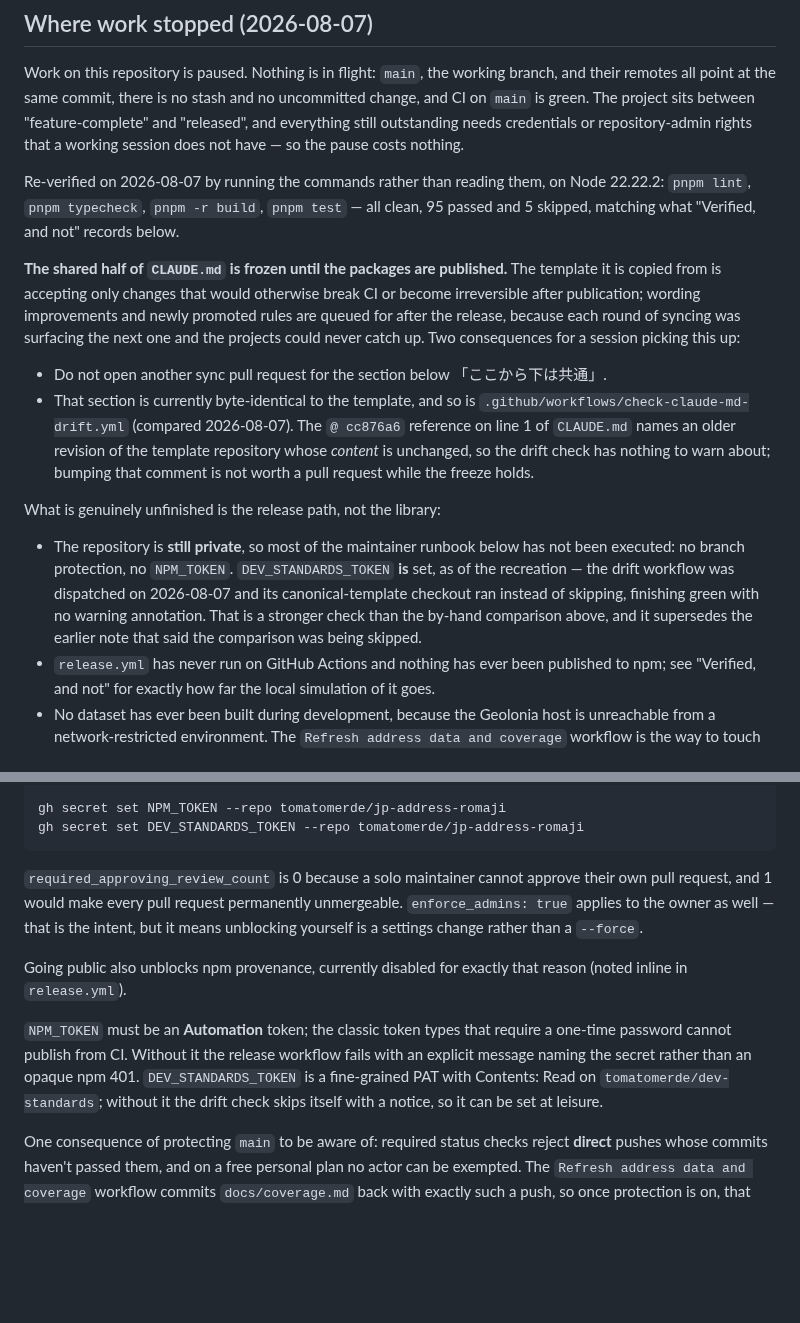
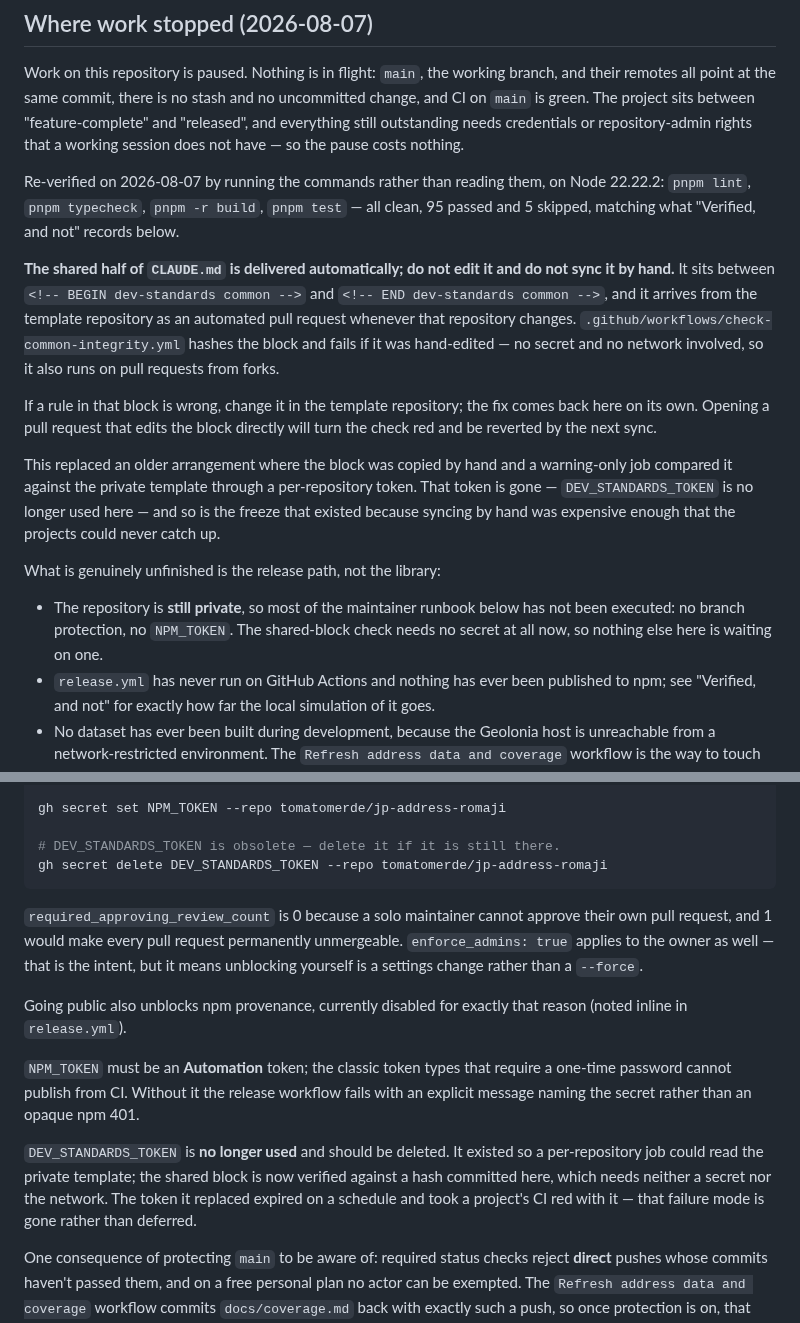
Before and after one commit to tomatomerde/jp-address-romaji, a Markdown page: docs/project-status.md, 2 parts joined by grey strips. Rendered like a GitHub page; blank space fills up the shorter version.

Commit message:
Remove the header that tells contributors to do the opposite of the rule
1行目に残っていた旧方式の参照コメントが「共通部分（「ここから下は共通」以降）を修正したら
原本にも反映すること」と指示していた。新方式ではこれが逆で、マーカー内を編集すれば
整合性チェックが落ちる。同じファイルの中で相反する指示が並んでいる状態だった。

参照先の CLAUDE.template.md にも、もう共通部分の本文は無い（骨組みだけになった）。
記録されている SHA も同期のたびに古くなるが、追随させる仕組みは無い。役割は
マーカー直上の provenance 行が引き継いでいて、そちらは同期のたびに書き直される。

あわせて docs/project-status.md の同期まわりの記述を実体に合わせた。凍結、手作業での
同期、warning 止まりの drift 検査、DEV_STANDARDS_TOKEN——どれも既に無いものを
「いまそうなっている」として書いていた。特にトークンは、runbook が設定するよう
指示したままだったので、削除するよう書き換えた。放っておくと次に読んだ人が、
使われないシークレットを作って失効を待つことになる。

削除はマーカーより上のプロジェクト固有領域なので、ハッシュ対象の共通部分には影響しない。
削除後に .claude/common-hash.sh を実行し、記録されたハッシュと一致することを確認した。

Co-Authored-By: Claude <noreply@anthropic.com>

````diff
--- a/docs/project-status.md
+++ b/docs/project-status.md
@@ -56,27 +56,26 @@ Re-verified on 2026-08-07 by running the commands rather than reading them, on N
 `pnpm lint`, `pnpm typecheck`, `pnpm -r build`, `pnpm test` — all clean, 95 passed and 5 skipped,
 matching what "Verified, and not" records below.
 
-**The shared half of `CLAUDE.md` is frozen until the packages are published.** The template it is
-copied from is accepting only changes that would otherwise break CI or become irreversible after
-publication; wording improvements and newly promoted rules are queued for after the release,
-because each round of syncing was surfacing the next one and the projects could never catch up.
-Two consequences for a session picking this up:
+**The shared half of `CLAUDE.md` is delivered automatically; do not edit it and do not sync it by
+hand.** It sits between `<!-- BEGIN dev-standards common -->` and `<!-- END dev-standards common -->`,
+and it arrives from the template repository as an automated pull request whenever that repository
+changes. `.github/workflows/check-common-integrity.yml` hashes the block and fails if it was
+hand-edited — no secret and no network involved, so it also runs on pull requests from forks.
 
-- Do not open another sync pull request for the section below 「ここから下は共通」.
-- That section is currently byte-identical to the template, and so is
-  `.github/workflows/check-claude-md-drift.yml` (compared 2026-08-07). The `@ cc876a6` reference on
-  line 1 of `CLAUDE.md` names an older revision of the template repository whose *content* is
-  unchanged, so the drift check has nothing to warn about; bumping that comment is not worth a pull
-  request while the freeze holds.
+If a rule in that block is wrong, change it in the template repository; the fix comes back here on
+its own. Opening a pull request that edits the block directly will turn the check red and be
+reverted by the next sync.
+
+This replaced an older arrangement where the block was copied by hand and a warning-only job
+compared it against the private template through a per-repository token. That token is gone —
+`DEV_STANDARDS_TOKEN` is no longer used here — and so is the freeze that existed because syncing
+by hand was expensive enough that the projects could never catch up.
 
 What is genuinely unfinished is the release path, not the library:
 
 - The repository is **still private**, so most of the maintainer runbook below has not been
-  executed: no branch protection, no `NPM_TOKEN`. `DEV_STANDARDS_TOKEN` **is** set, as of the
-  recreation — the drift workflow was dispatched on 2026-08-07 and its canonical-template checkout
-  ran instead of skipping, finishing green with no warning annotation. That is a stronger check
-  than the by-hand comparison above, and it supersedes the earlier note that said the comparison
-  was being skipped.
+  executed: no branch protection, no `NPM_TOKEN`. The shared-block check needs no secret at all
+  now, so nothing else here is waiting on one.
 - `release.yml` has never run on GitHub Actions and nothing has ever been published to npm; see
   "Verified, and not" for exactly how far the local simulation of it goes.
 - No dataset has ever been built during development, because the Geolonia host is unreachable from
@@ -121,7 +120,9 @@ gh api -X PUT repos/tomatomerde/jp-address-romaji/branches/main/protection --inp
 JSON
 
 gh secret set NPM_TOKEN --repo tomatomerde/jp-address-romaji
-gh secret set DEV_STANDARDS_TOKEN --repo tomatomerde/jp-address-romaji
+
+# DEV_STANDARDS_TOKEN is obsolete — delete it if it is still there.
+gh secret delete DEV_STANDARDS_TOKEN --repo tomatomerde/jp-address-romaji
 ```
 
 `required_approving_review_count` is 0 because a solo maintainer cannot approve their own pull
@@ -134,9 +135,12 @@ inline in `release.yml`).
 
 `NPM_TOKEN` must be an **Automation** token; the classic token types that require a one-time
 password cannot publish from CI. Without it the release workflow fails with an explicit message
-naming the secret rather than an opaque npm 401. `DEV_STANDARDS_TOKEN` is a fine-grained PAT with
-Contents: Read on `tomatomerde/dev-standards`; without it the drift check skips itself with a
-notice, so it can be set at leisure.
+naming the secret rather than an opaque npm 401.
+
+`DEV_STANDARDS_TOKEN` is **no longer used** and should be deleted. It existed so a per-repository
+job could read the private template; the shared block is now verified against a hash committed
+here, which needs neither a secret nor the network. The token it replaced expired on a schedule and
+took a project's CI red with it — that failure mode is gone rather than deferred.
 
 One consequence of protecting `main` to be aware of: required status checks reject **direct**
 pushes whose commits haven't passed them, and on a free personal plan no actor can be exempted.
````
Also changed, not shown: CLAUDE.md (+0 -2 lines).
